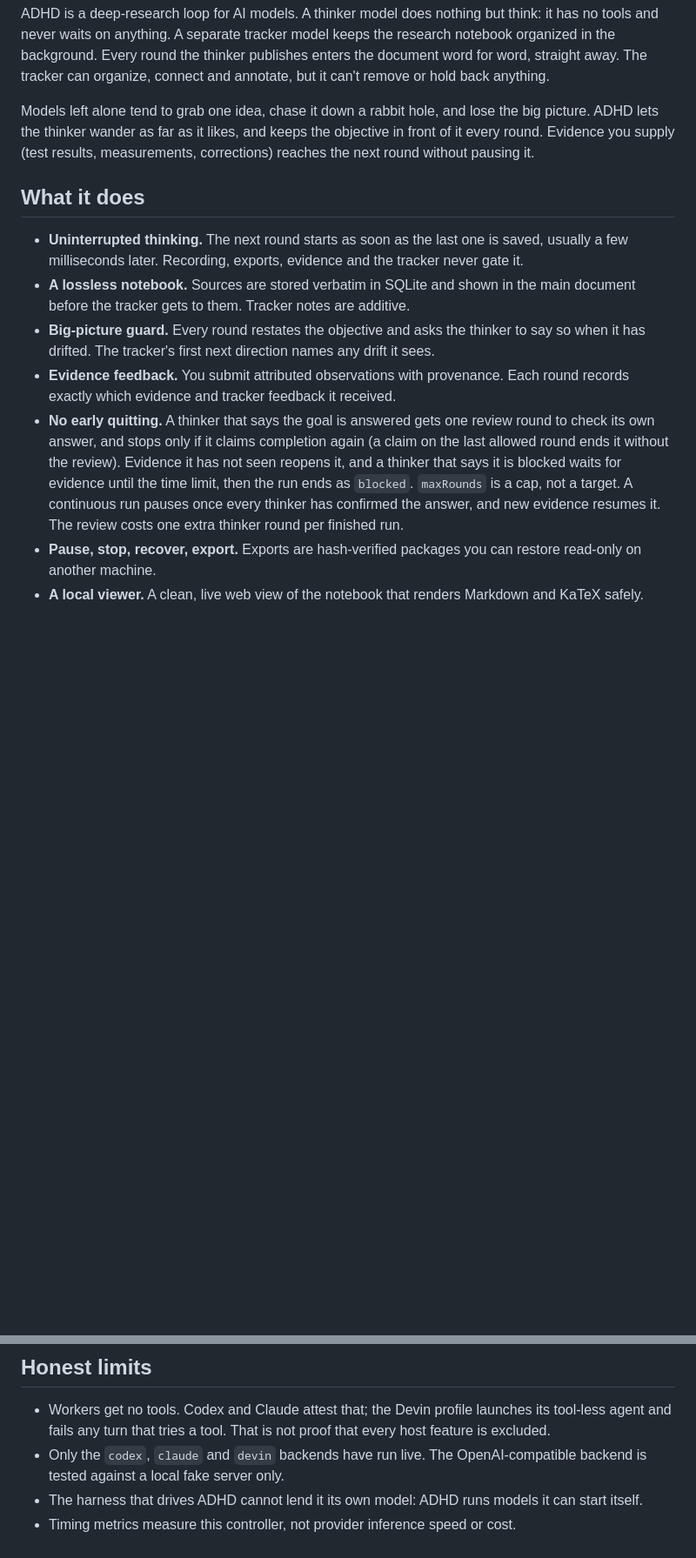
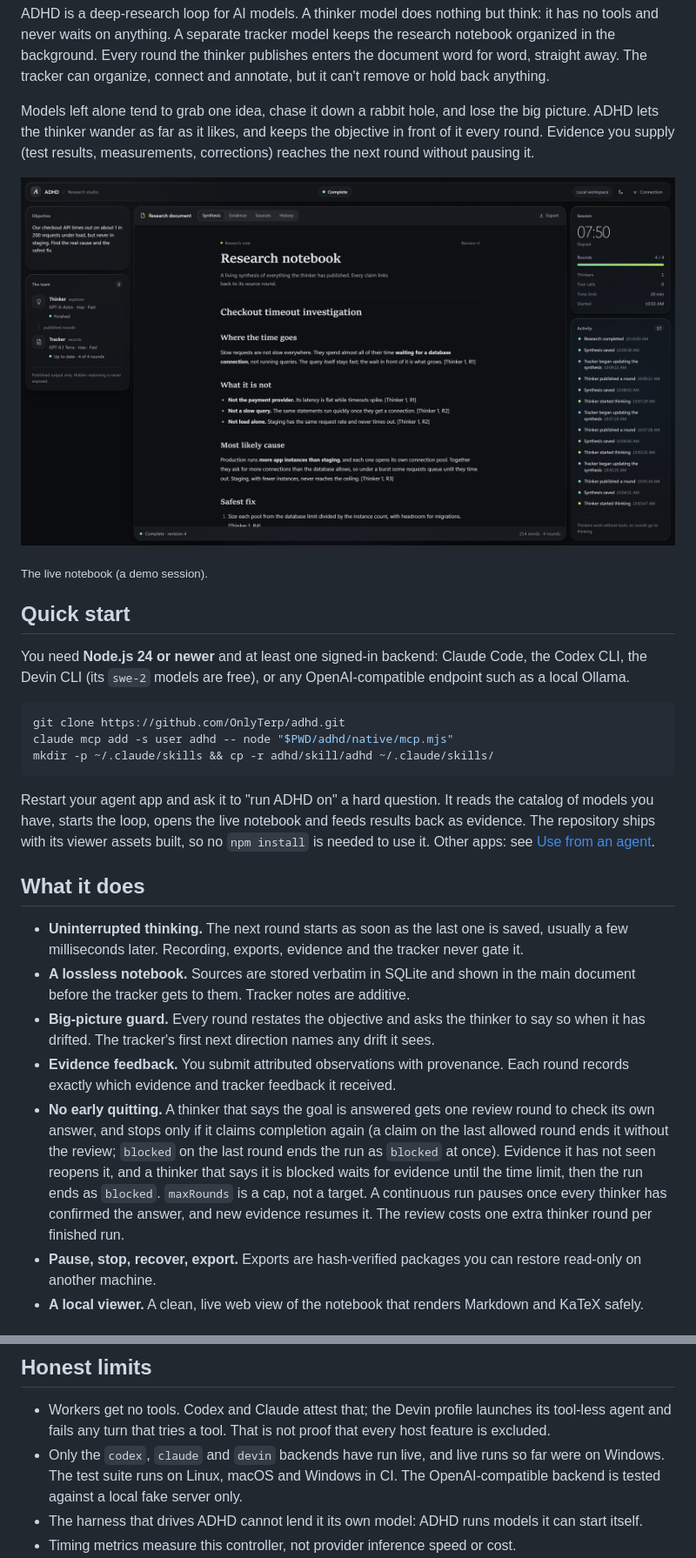
Before and after one commit to OnlyTerp/adhd, a Markdown page: README.md, 2 parts joined by grey strips. Shown at 87% size. Drawn GitHub-style; pictures changed too: media/adhd-notebook.png (added); blank space fills up the shorter version.

Commit message:
Quick start, CI on three systems, notebook screenshot
Co-Authored-By: Claude Opus 5.5 <noreply@anthropic.com>

````diff
--- a/README.md
+++ b/README.md
@@ -6,13 +6,29 @@ ADHD is a deep-research loop for AI models. A thinker model does nothing but thi
 
 Models left alone tend to grab one idea, chase it down a rabbit hole, and lose the big picture. ADHD lets the thinker wander as far as it likes, and keeps the objective in front of it every round. Evidence you supply (test results, measurements, corrections) reaches the next round without pausing it.
 
+![The live research notebook: objective, thinker and tracker, the document with every claim linked to its round, and the activity feed](media/adhd-notebook.png)
+
+<sub>The live notebook (a demo session).</sub>
+
+## Quick start
+
+You need **Node.js 24 or newer** and at least one signed-in backend: Claude Code, the Codex CLI, the Devin CLI (its `swe-2` models are free), or any OpenAI-compatible endpoint such as a local Ollama.
+
+```bash
+git clone https://github.com/OnlyTerp/adhd.git
+claude mcp add -s user adhd -- node "$PWD/adhd/native/mcp.mjs"
+mkdir -p ~/.claude/skills && cp -r adhd/skill/adhd ~/.claude/skills/
+```
+
+Restart your agent app and ask it to "run ADHD on" a hard question. It reads the catalog of models you have, starts the loop, opens the live notebook and feeds results back as evidence. The repository ships with its viewer assets built, so no `npm install` is needed to use it. Other apps: see [Use from an agent](#use-from-an-agent-mcp--skill).
+
 ## What it does
 
 - **Uninterrupted thinking.** The next round starts as soon as the last one is saved, usually a few milliseconds later. Recording, exports, evidence and the tracker never gate it.
 - **A lossless notebook.** Sources are stored verbatim in SQLite and shown in the main document before the tracker gets to them. Tracker notes are additive.
 - **Big-picture guard.** Every round restates the objective and asks the thinker to say so when it has drifted. The tracker's first next direction names any drift it sees.
 - **Evidence feedback.** You submit attributed observations with provenance. Each round records exactly which evidence and tracker feedback it received.
-- **No early quitting.** A thinker that says the goal is answered gets one review round to check its own answer, and stops only if it claims completion again (a claim on the last allowed round ends it without the review). Evidence it has not seen reopens it, and a thinker that says it is blocked waits for evidence until the time limit, then the run ends as `blocked`. `maxRounds` is a cap, not a target. A continuous run pauses once every thinker has confirmed the answer, and new evidence resumes it. The review costs one extra thinker round per finished run.
+- **No early quitting.** A thinker that says the goal is answered gets one review round to check its own answer, and stops only if it claims completion again (a claim on the last allowed round ends it without the review; `blocked` on the last round ends the run as `blocked` at once). Evidence it has not seen reopens it, and a thinker that says it is blocked waits for evidence until the time limit, then the run ends as `blocked`. `maxRounds` is a cap, not a target. A continuous run pauses once every thinker has confirmed the answer, and new evidence resumes it. The review costs one extra thinker round per finished run.
 - **Pause, stop, recover, export.** Exports are hash-verified packages you can restore read-only on another machine.
 - **A local viewer.** A clean, live web view of the notebook that renders Markdown and KaTeX safely.
 
@@ -115,7 +131,7 @@ The owning agent runs tests and retrieval itself, then submits the results as ev
 ## Honest limits
 
 - Workers get no tools. Codex and Claude attest that; the Devin profile launches its tool-less agent and fails any turn that tries a tool. That is not proof that every host feature is excluded.
-- Only the `codex`, `claude` and `devin` backends have run live. The OpenAI-compatible backend is tested against a local fake server only.
+- Only the `codex`, `claude` and `devin` backends have run live, and live runs so far were on Windows. The test suite runs on Linux, macOS and Windows in CI. The OpenAI-compatible backend is tested against a local fake server only.
 - The harness that drives ADHD cannot lend it its own model: ADHD runs models it can start itself.
 - Timing metrics measure this controller, not provider inference speed or cost.
 - Claude effort is requested, not reported back by the CLI. Devin and many endpoints cannot set effort at all. Claude reports the model at the first turn, so a mismatch fails that turn after inference has started.
````
Also changed, not shown: other parts of README.md (+2 -2 lines), skill/adhd/SKILL.md (+1 -1 lines), 1 other file.
